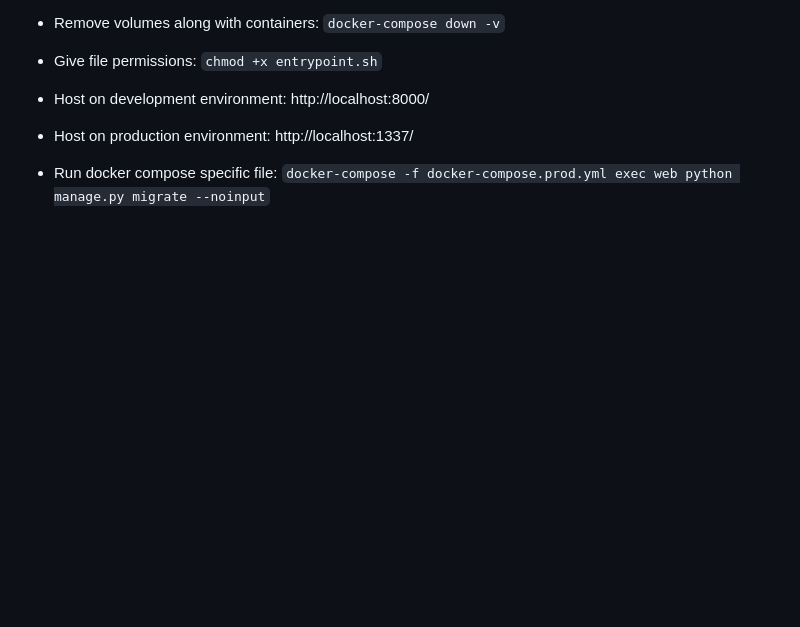
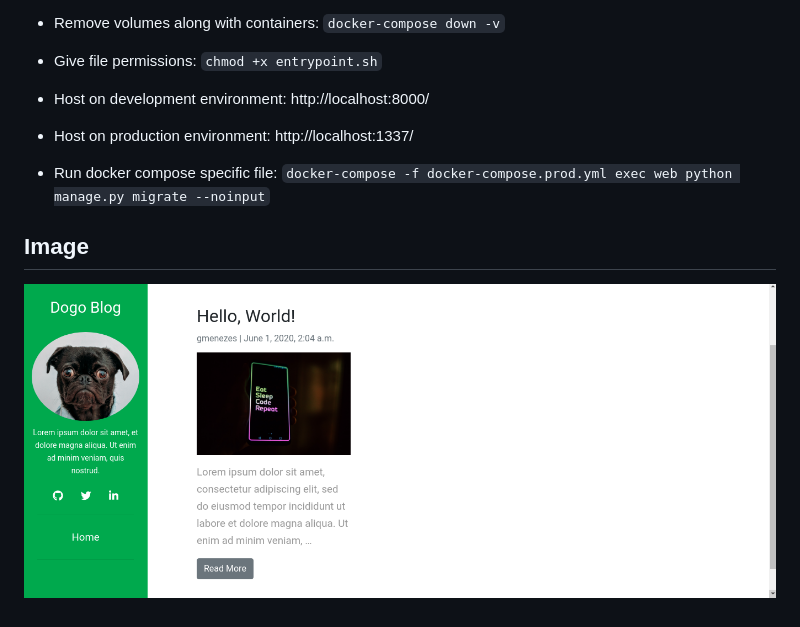
Before and after one commit to dmenezesgabriel/django-blog, a Markdown page: README.md, the part around the change. GitHub-like rendering; pictures changed too: images/dogo-blog.png (added); blank space fills up the shorter version.

```diff
--- a/README.md
+++ b/README.md
@@ -53,3 +53,6 @@ This application was created in order to register and demonstrate my learnings,
 - Host on development environment: http://localhost:8000/
 - Host on production environment: http://localhost:1337/
 - Run docker compose specific file: `docker-compose -f docker-compose.prod.yml exec web python manage.py migrate --noinput`
+
+## Image
+![](images/dogo-blog.png)
```
Also changed, not shown: 1 other file.
